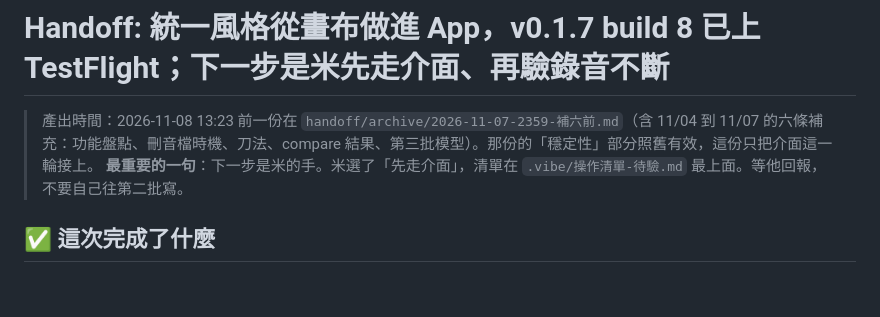
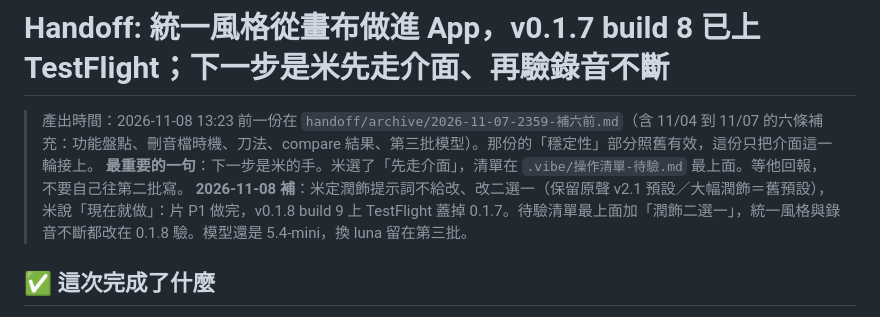
Before and after one commit to domyweb666/VoiceType-app, a Markdown page: .vibe/HANDOFF.md, the part around the change. Drawn GitHub-style; blank space fills up the shorter version.

```diff
--- a/.vibe/HANDOFF.md
+++ b/.vibe/HANDOFF.md
@@ -3,6 +3,7 @@
 > 產出時間：2026-11-08 13:23
 > 前一份在 `handoff/archive/2026-11-07-2359-補六前.md`（含 11/04 到 11/07 的六條補充：功能盤點、刪音檔時機、刀法、compare 結果、第三批模型）。那份的「穩定性」部分照舊有效，這份只把介面這一輪接上。
 > **最重要的一句**：下一步是米的手。米選了「先走介面」，清單在 `.vibe/操作清單-待驗.md` 最上面。等他回報，不要自己往第二批寫。
+> **2026-11-08 補**：米定潤飾提示詞不給改、改二選一（保留原聲 v2.1 預設／大幅潤飾＝舊預設），米說「現在就做」：片 P1 做完，v0.1.8 build 9 上 TestFlight 蓋掉 0.1.7。待驗清單最上面加「潤飾二選一」，統一風格與錄音不斷都改在 0.1.8 驗。模型還是 5.4-mini，換 luna 留在第三批。
 
 ## ✅ 這次完成了什麼
 
```
Also changed, not shown: .vibe/切片帳本.md (+5 -0 lines), .vibe/操作清單-待驗.md (+14 -0 lines).
